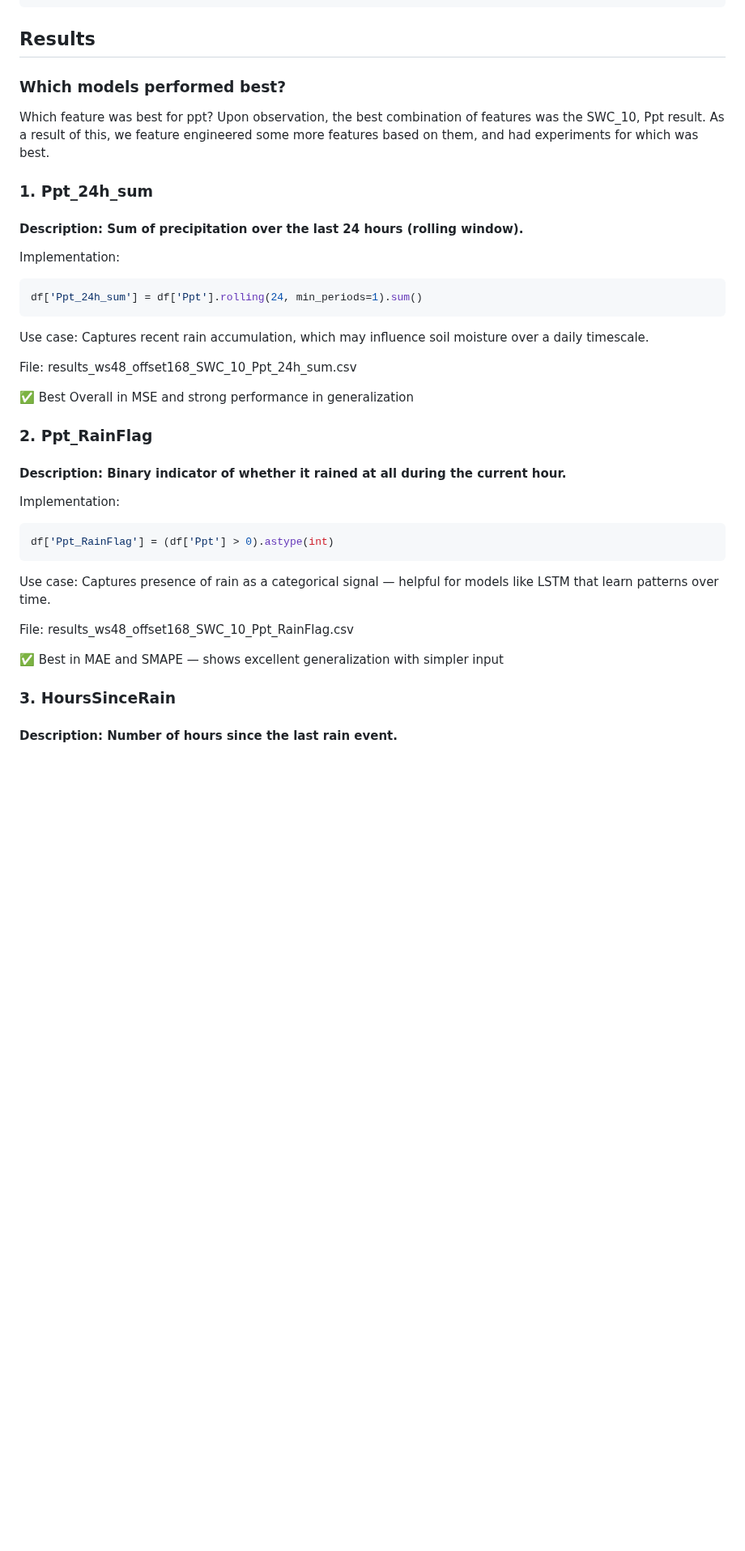
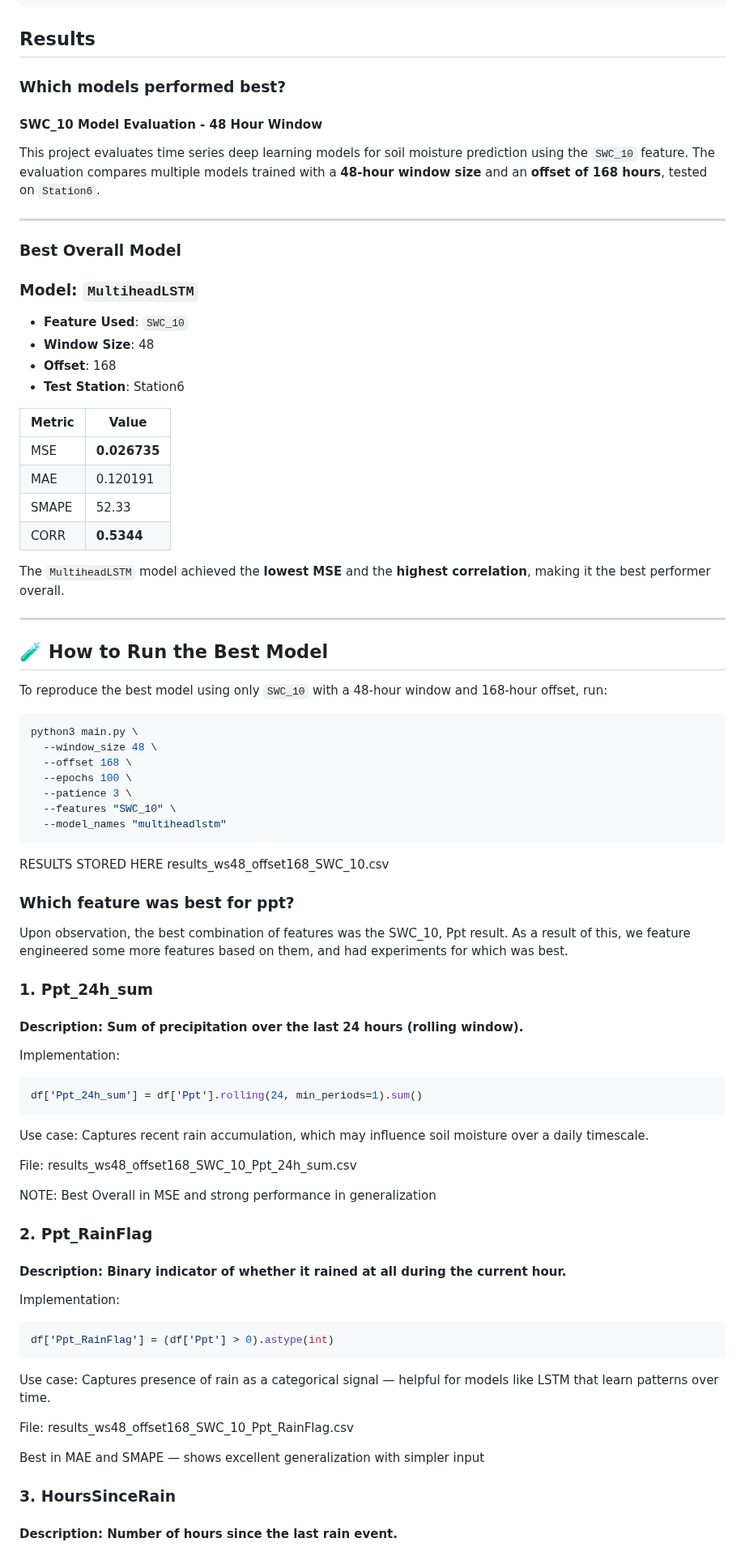
Before and after one commit to kiat/tx-soil-moisture, a Markdown page: src/README.md, the part around the change. Shown at 81% size. Drawn GitHub-style; blank space fills up the shorter version.

````diff
--- a/src/README.md
+++ b/src/README.md
@@ -349,10 +349,57 @@ class MovingAverageBaseline:
 
 
 ## Results
-### Which models performed best?
 
 
-Which feature was best for ppt?
+
+
+### Which models performed best?
+#### SWC_10 Model Evaluation - 48 Hour Window
+
+This project evaluates time series deep learning models for soil moisture prediction using the `SWC_10` feature. The evaluation compares multiple models trained with a **48-hour window size** and an **offset of 168 hours**, tested on `Station6`.
+
+---
+
+###  Best Overall Model
+
+###  Model: `MultiheadLSTM`
+- **Feature Used**: `SWC_10`
+- **Window Size**: 48
+- **Offset**: 168
+- **Test Station**: Station6
+
+| Metric  | Value        |
+|---------|--------------|
+| MSE     | **0.026735** |
+| MAE     | 0.120191     |
+| SMAPE   | 52.33        |
+| CORR    | **0.5344**   |
+
+The `MultiheadLSTM` model achieved the **lowest MSE** and the **highest correlation**, making it the best performer overall.
+
+---
+
+## 🧪 How to Run the Best Model
+
+To reproduce the best model using only `SWC_10` with a 48-hour window and 168-hour offset, run:
+
+```python
+python3 main.py \
+  --window_size 48 \
+  --offset 168 \
+  --epochs 100 \
+  --patience 3 \
+  --features "SWC_10" \
+  --model_names "multiheadlstm"
+```
+
+
+RESULTS STORED HERE
+results_ws48_offset168_SWC_10.csv
+
+
+
+### Which feature was best for ppt?
 Upon observation, the best combination of features was the SWC_10, Ppt result. As a result of this, we feature engineered some more features based on them, and had experiments for which was best.
 
 ### 1. Ppt_24h_sum
@@ -367,7 +414,7 @@ Use case: Captures recent rain accumulation, which may influence soil moisture o
 
 File: results_ws48_offset168_SWC_10_Ppt_24h_sum.csv
 
-✅ Best Overall in MSE and strong performance in generalization
+NOTE: Best Overall in MSE and strong performance in generalization
 
 ### 2. Ppt_RainFlag
 #### Description: Binary indicator of whether it rained at all during the current hour.
@@ -381,7 +428,7 @@ Use case: Captures presence of rain as a categorical signal — helpful for mode
 
 File: results_ws48_offset168_SWC_10_Ppt_RainFlag.csv
 
-✅ Best in MAE and SMAPE — shows excellent generalization with simpler input
+Best in MAE and SMAPE — shows excellent generalization with simpler input
 
 ### 3. HoursSinceRain
 #### Description: Number of hours since the last rain event.
````
